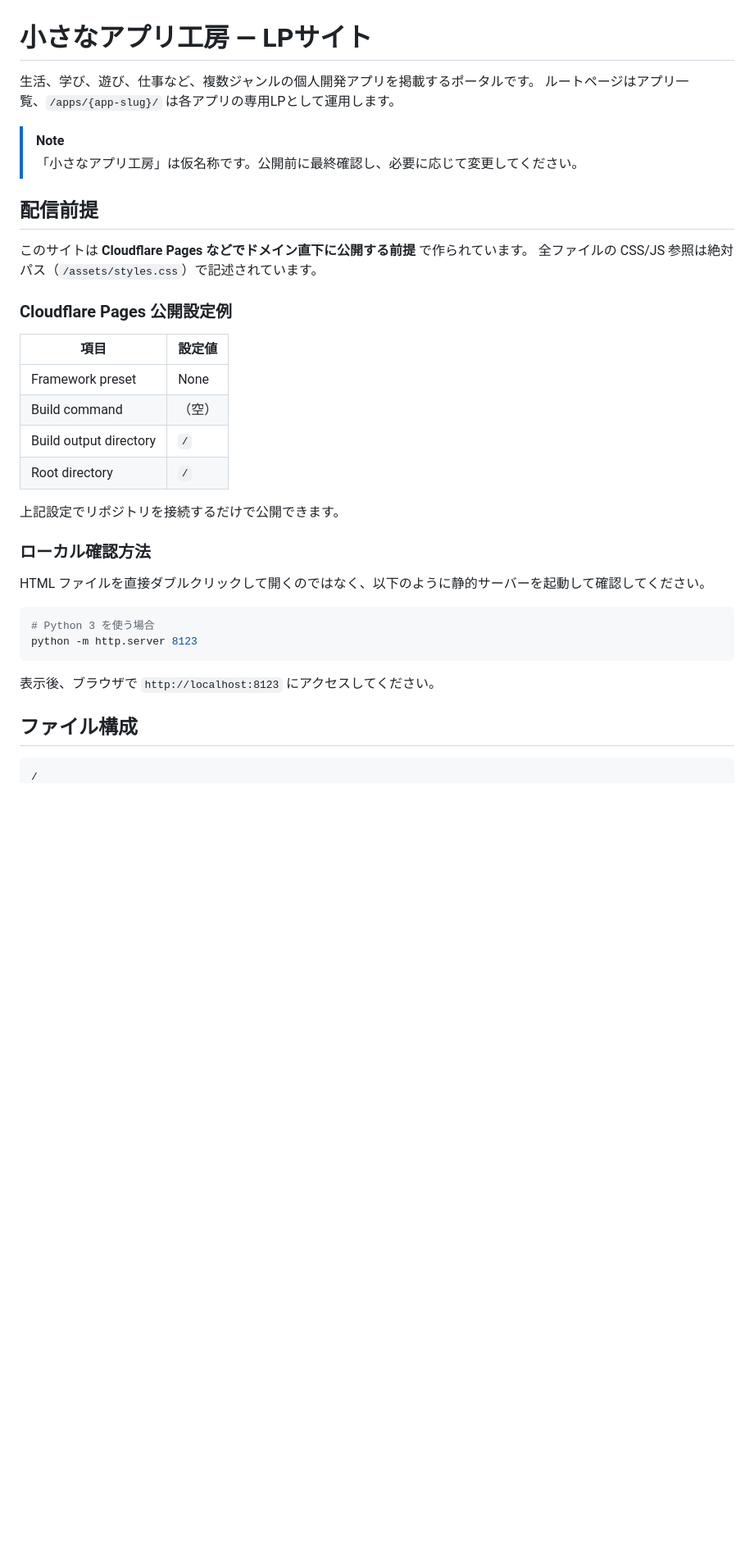
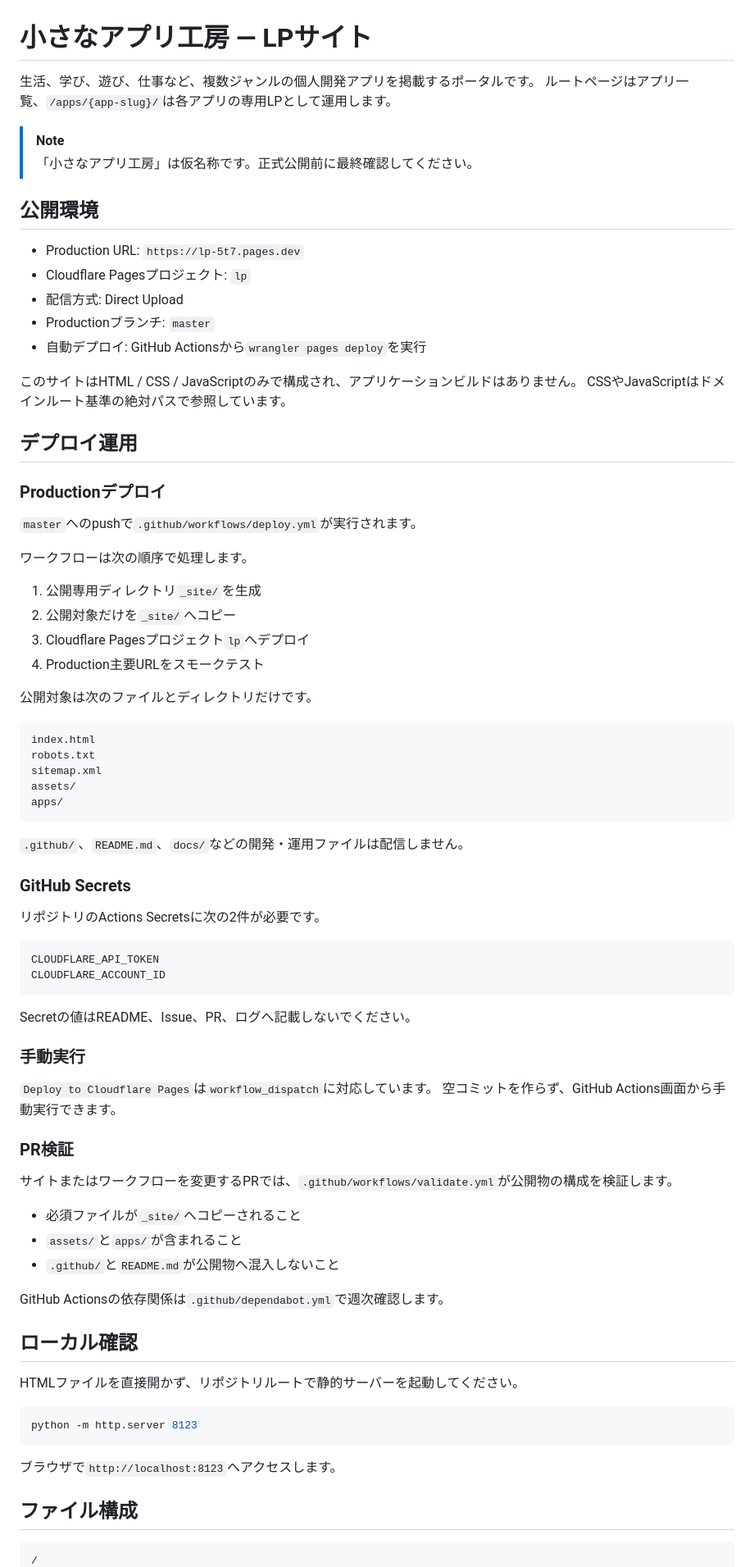
Before and after one commit to kaenozu/lp, a Markdown page: README.md, the part around one of its changes. Shown at 82% size. Drawn GitHub-style; blank space fills up the shorter version.

Commit message:
docs: READMEを現在のデプロイ運用へ同期 (#9)
Cloudflare Pages Direct Upload、GitHub Actions、公開物、URLルール、運用チェックリストを現状へ同期する。

````diff
--- a/README.md
+++ b/README.md
@@ -1,39 +1,84 @@
 # 小さなアプリ工房 — LPサイト
 
 生活、学び、遊び、仕事など、複数ジャンルの個人開発アプリを掲載するポータルです。
-ルートページはアプリ一覧、`/apps/{app-slug}/` は各アプリの専用LPとして運用します。
+ルートページはアプリ一覧、`/apps/{app-slug}/`は各アプリの専用LPとして運用します。
 
 > [!NOTE]
-> 「小さなアプリ工房」は仮名称です。公開前に最終確認し、必要に応じて変更してください。
+> 「小さなアプリ工房」は仮名称です。正式公開前に最終確認してください。
 
-## 配信前提
+## 公開環境
 
-このサイトは **Cloudflare Pages などでドメイン直下に公開する前提** で作られています。
-全ファイルの CSS/JS 参照は絶対パス（`/assets/styles.css`）で記述されています。
+- Production URL: `https://lp-5t7.pages.dev`
+- Cloudflare Pagesプロジェクト: `lp`
+- 配信方式: Direct Upload
+- Productionブランチ: `master`
+- 自動デプロイ: GitHub Actionsから`wrangler pages deploy`を実行
 
-### Cloudflare Pages 公開設定例
+このサイトはHTML / CSS / JavaScriptのみで構成され、アプリケーションビルドはありません。
+CSSやJavaScriptはドメインルート基準の絶対パスで参照しています。
 
-| 項目 | 設定値 |
-|---|---|
-| Framework preset | None |
-| Build command | （空） |
-| Build output directory | `/` |
-| Root directory | `/` |
+## デプロイ運用
 
-上記設定でリポジトリを接続するだけで公開できます。
+### Productionデプロイ
 
-### ローカル確認方法
+`master`へのpushで`.github/workflows/deploy.yml`が実行されます。
 
-HTML ファイルを直接ダブルクリックして開くのではなく、以下のように静的サーバーを起動して確認してください。
+ワークフローは次の順序で処理します。
+
+1. 公開専用ディレクトリ`_site/`を生成
+2. 公開対象だけを`_site/`へコピー
+3. Cloudflare Pagesプロジェクト`lp`へデプロイ
+4. Production主要URLをスモークテスト
+
+公開対象は次のファイルとディレクトリだけです。
+
+```text
+index.html
+robots.txt
+sitemap.xml
+assets/
+apps/
+```
+
+`.github/`、`README.md`、`docs/`などの開発・運用ファイルは配信しません。
+
+### GitHub Secrets
+
+リポジトリのActions Secretsに次の2件が必要です。
+
+```text
+CLOUDFLARE_API_TOKEN
+CLOUDFLARE_ACCOUNT_ID
+```
+
+Secretの値はREADME、Issue、PR、ログへ記載しないでください。
+
+### 手動実行
+
+`Deploy to Cloudflare Pages`は`workflow_dispatch`に対応しています。
+空コミットを作らず、GitHub Actions画面から手動実行できます。
+
+### PR検証
+
+サイトまたはワークフローを変更するPRでは、`.github/workflows/validate.yml`が公開物の構成を検証します。
+
+- 必須ファイルが`_site/`へコピーされること
+- `assets/`と`apps/`が含まれること
+- `.github/`と`README.md`が公開物へ混入しないこと
+
+GitHub Actionsの依存関係は`.github/dependabot.yml`で週次確認します。
+
+## ローカル確認
+
+HTMLファイルを直接開かず、リポジトリルートで静的サーバーを起動してください。
 
 ```bash
-# Python 3 を使う場合
 python -m http.server 8123
 ```
 
-表示後、ブラウザで `http://localhost:8123` にアクセスしてください。
+ブラウザで`http://localhost:8123`へアクセスします。
 
 ## ファイル構成
 
-```
+```text
 /
````
Also changed, not shown: other parts of README.md (+96 -120 lines).
